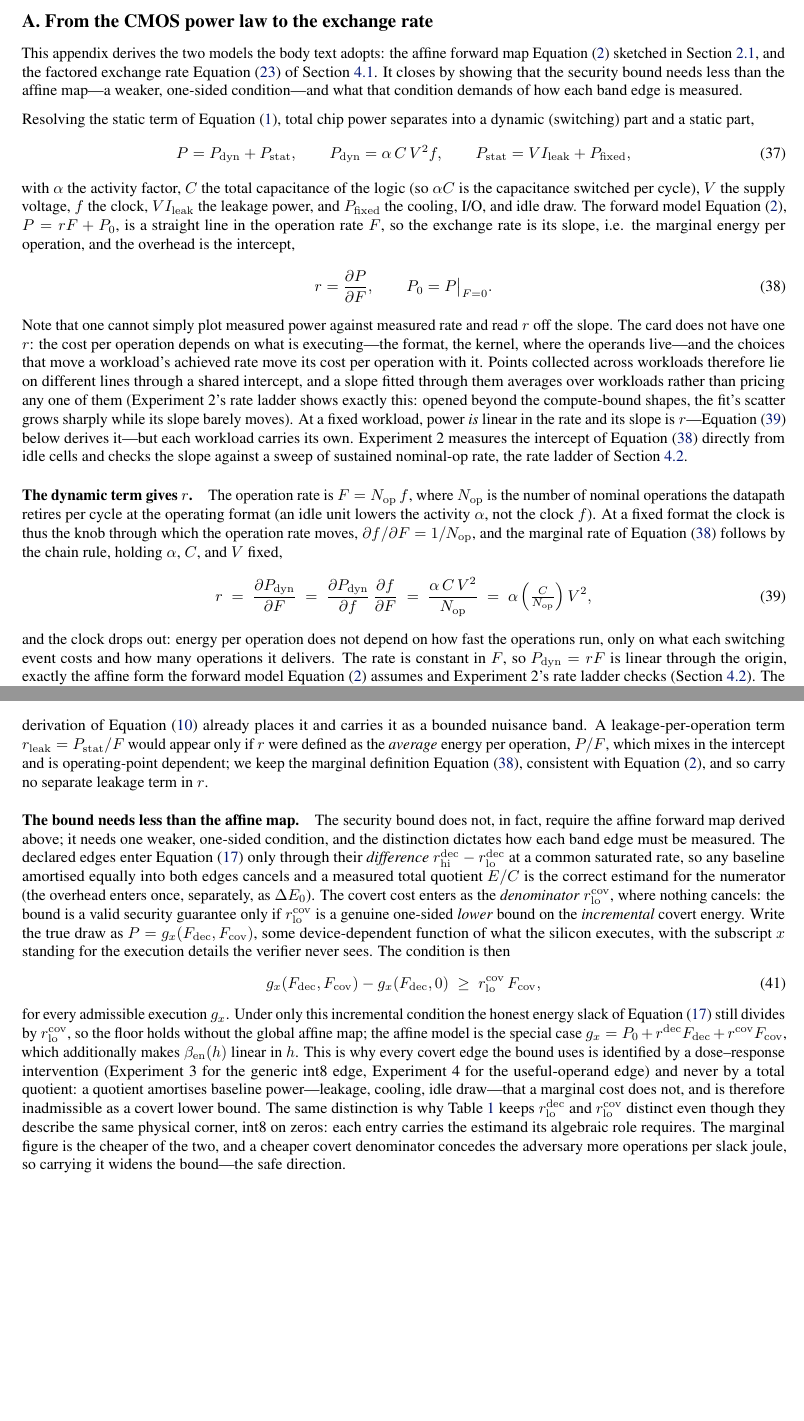
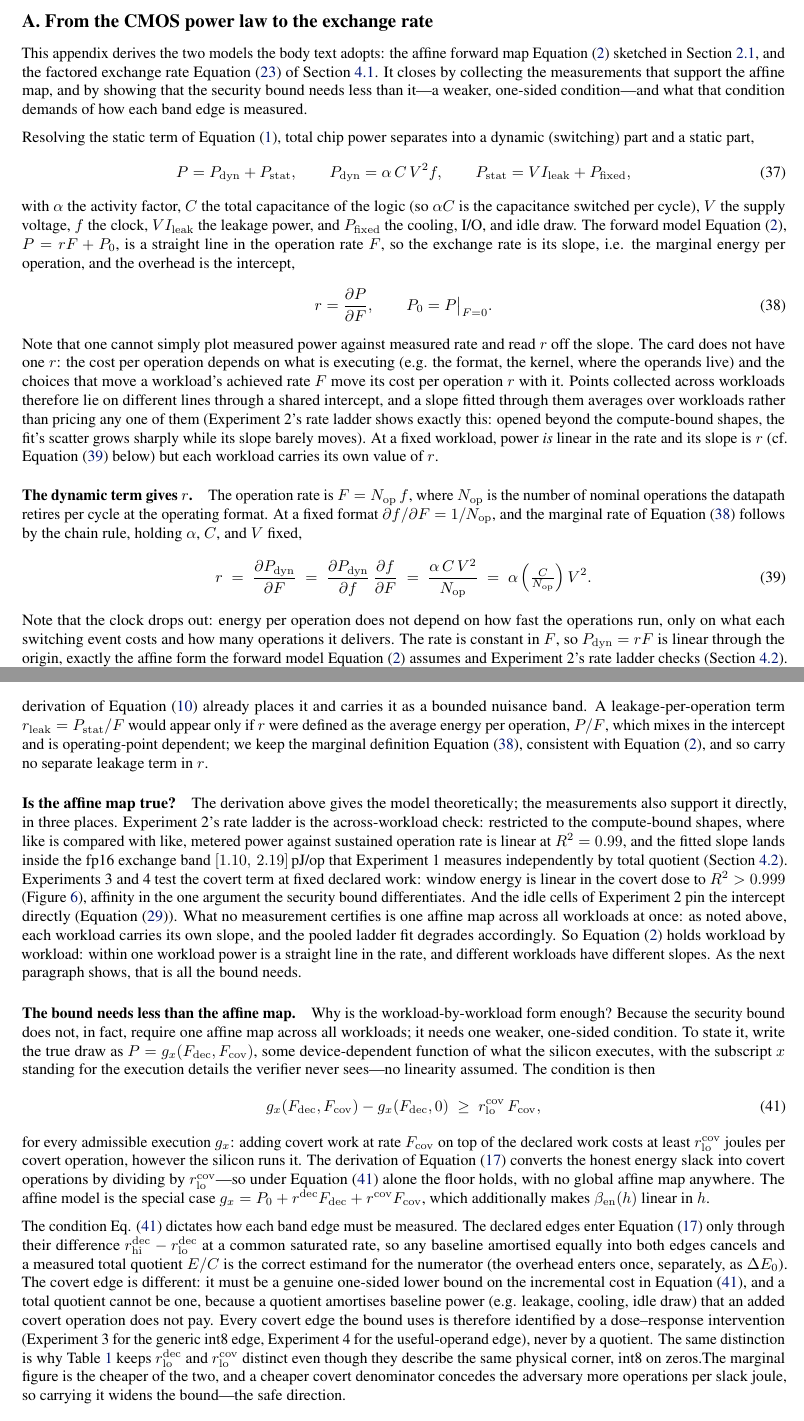
Before and after one commit to tomkimpson/power-to-flops, a LaTeX paper (paper/main.tex): two parts of pages 16 and 17 of 22 before the commit and two parts of pages 16 and 17 of 23 after it, joined at a grey line, cut so that both start at the same text, the shorter picture padded with empty space. Compiled offline with pdfLaTeX.

Commit message:
docs: add affine-model evidence para and restructure appendix A close
- add 'Is the affine map true?' collecting the rate ladder,
  dose-response, and idle-cell evidence, closing on the
  workload-by-workload sense in which the affine map holds
- restructure 'the bound needs less than the affine map' to state
  the general draw, the incremental condition, and the affine
  special case before the measurement consequences
- reword the verifier-category phrasing, make the F/r confound
  symbols explicit, and cut a redundant experiment pointer

```diff
--- a/paper/main.tex
+++ b/paper/main.tex
@@ -1749,9 +1749,10 @@ carrying the floor from one device to a whole facility are natural next steps.
 This appendix derives the two models the body text adopts: the affine
 forward map \cref{eq:forward} sketched in \cref{subsec:forward}, and the
 factored exchange rate \cref{eq:cmos} of \cref{subsec:factors}. It closes
-by showing that the security bound needs less than the affine map---a
-weaker, one-sided condition---and what that condition demands of how each
-band edge is measured.
+by collecting the measurements that support the affine map, and by showing
+that the security bound needs less than it---a weaker, one-sided
+condition---and what that condition demands of how each band edge is
+measured.
 
 Resolving the
 static term of \cref{eq:cmoslaw}, total chip power separates into a dynamic
@@ -1775,24 +1776,20 @@ is the intercept,
 \end{equation}
 Note that one cannot simply plot measured power
 against measured rate and read $r$ off the slope. The card does not have one
-$r$: the cost per operation depends on what is executing---the format, the
-kernel, where the operands live---and the choices that move a workload's
-achieved rate move its cost per operation with it. Points collected across
+$r$: the cost per operation depends on what is executing (e.g. the format, the
+kernel, where the operands live) and the choices that move a workload's
+achieved rate $F$ move its cost per operation $r$ with it. Points collected across
 workloads therefore lie on different lines through a shared intercept, and a
 slope fitted through them averages over workloads rather than pricing any one
 of them (Experiment~2's rate ladder shows exactly this: opened beyond the
 compute-bound shapes, the fit's scatter grows sharply while its slope barely
 moves). At a fixed workload, power \emph{is} linear in the rate and its slope
-is $r$---\cref{eq:rdyn} below derives it---but each workload carries its own.
-Experiment~2 measures the intercept of \cref{eq:marginal} directly from idle
-cells and checks the slope against a sweep of sustained nominal-op rate, the
-rate ladder of \cref{sec:empirical-measurements}.
+is $r$ (cf. \cref{eq:rdyn} below) but each workload carries its own value of $r$.
 
 \paragraph{The dynamic term gives $r$.}
 The operation rate is $F = N_{\mathrm{op}}\,f$, where $N_{\mathrm{op}}$ is
-the number of nominal operations the datapath retires per cycle at the operating format
-(an idle unit lowers the activity $\alpha$, not the clock $f$). At a fixed
-format the clock is thus the knob through which the operation rate moves,
+the number of nominal operations the datapath retires per cycle at the operating format. At a fixed
+format
 $\partial f/\partial F = 1/N_{\mathrm{op}}$, and the marginal rate of
 \cref{eq:marginal} follows by the chain rule, holding $\alpha$, $C$, and $V$
 fixed,
@@ -1800,10 +1797,10 @@ fixed,
 	r \;=\; \frac{\partial P_{\mathrm{dyn}}}{\partial F}
 	\;=\; \frac{\partial P_{\mathrm{dyn}}}{\partial f}\,\frac{\partial f}{\partial F}
 	\;=\; \frac{\alpha\, C\, V^2}{N_{\mathrm{op}}}
-	\;=\; \alpha\,\Bigl(\tfrac{C}{N_{\mathrm{op}}}\Bigr)\,V^2 ,
+	\;=\; \alpha\,\Bigl(\tfrac{C}{N_{\mathrm{op}}}\Bigr)\,V^2 .
 	\label{eq:rdyn}
 \end{equation}
-and the clock drops out: energy per operation does not depend on how fast
+Note that the clock drops out: energy per operation does not depend on how fast
 the operations run, only on what each switching event costs and how many
 operations it delivers. The rate is constant in $F$, so $P_{\mathrm{dyn}} = rF$
 is linear through the origin, exactly the affine form the forward model
@@ -1843,50 +1840,73 @@ contributes nothing to the marginal rate $r$ and is entirely the intercept
 $P_0$, where the derivation of \cref{eq:integrated} already places it and
 carries it as a bounded nuisance band. A leakage-per-operation term
 $r_{\mathrm{leak}} = P_{\mathrm{stat}}/F$ would appear only if $r$ were
-defined as the \emph{average} energy per operation, $P/F$, which mixes in the
+defined as the average energy per operation, $P/F$, which mixes in the
 intercept and is operating-point dependent; we keep the marginal definition
 \cref{eq:marginal}, consistent with \cref{eq:forward}, and so carry no
 separate leakage term in $r$.
 
+\paragraph{Is the affine map true?}
+The derivation above gives the model theoretically; the measurements also
+support it directly, in three places. Experiment~2's rate ladder is the
+across-workload check: restricted to the compute-bound shapes, where like is
+compared with like, metered power against sustained operation rate is linear
+at $R^2 = 0.99$, and the fitted slope lands inside the fp16 exchange band
+$[1.10,\,2.19]$\,pJ/op that Experiment~1 measures independently by total
+quotient (\cref{sec:empirical-measurements}). Experiments~3 and~4 test the
+covert term at fixed declared work: window energy is linear in the covert
+dose to $R^2 > 0.999$ (\cref{fig:marginal-dose}), affinity in the one
+argument the security bound differentiates. And the idle cells of
+Experiment~2 pin the intercept directly (\cref{eq:measuredoverhead}). What
+no measurement certifies is one affine map across all workloads at once:
+as noted above, each workload carries its own slope, and the pooled ladder
+fit degrades accordingly. So \cref{eq:forward} holds workload by workload:
+within one workload power is a straight line in the rate, and different
+workloads have different slopes. As the next paragraph shows, that is all
+the bound needs.
+
 \paragraph{The bound needs less than the affine map.}
 \label{app:estimands}
-The security bound does not, in fact, require the affine forward map derived
-above; it needs one weaker, one-sided condition, and the distinction dictates
-how each band edge must be measured. The declared edges enter \cref{eq:covmax}
-only through their \emph{difference}
+Why is the workload-by-workload form enough? Because the security bound does
+not, in fact, require one affine map across all workloads; it needs one
+weaker, one-sided condition. To state it, write the true draw as
+$P = g_x(F_{\mathrm{dec}}, F_{\mathrm{cov}})$, some device-dependent function
+of what the silicon executes, with the subscript $x$ standing for the
+execution details the verifier never sees---no linearity assumed. The
+condition is then
+\begin{equation}
+	g_x(F_{\mathrm{dec}}, F_{\mathrm{cov}}) - g_x(F_{\mathrm{dec}}, 0)
+	\;\ge\; r_{\mathrm{lo}}^{\mathrm{cov}}\,F_{\mathrm{cov}},
+	\label{eq:incremental}
+\end{equation}
+for every admissible execution $g_x$: adding covert work at rate
+$F_{\mathrm{cov}}$ on top of the declared work costs at least
+$r_{\mathrm{lo}}^{\mathrm{cov}}$ joules per covert operation, however the
+silicon runs it. The derivation
+of \cref{eq:covmax} converts the honest energy slack into covert operations by
+dividing by $r_{\mathrm{lo}}^{\mathrm{cov}}$---so under \cref{eq:incremental}
+alone the floor holds, with no global affine map anywhere. The affine model is
+the special case
+$g_x = P_0 + r^{\mathrm{dec}}F_{\mathrm{dec}} + r^{\mathrm{cov}}F_{\mathrm{cov}}$,
+which additionally makes $\beta_{\mathrm{en}}(h)$ linear in $h$.
+
+The condition Eq. \eqref{eq:incremental} dictates how each band edge must be measured. The declared edges
+enter \cref{eq:covmax} only through their difference
 $r_{\mathrm{hi}}^{\mathrm{dec}} - r_{\mathrm{lo}}^{\mathrm{dec}}$ at a common
 saturated rate, so any baseline amortised equally into both edges cancels and
 a measured total quotient $E/C$ is the correct estimand for the numerator (the
-overhead enters once, separately, as $\Delta E_0$). The covert cost enters as
-the \emph{denominator} $r_{\mathrm{lo}}^{\mathrm{cov}}$, where nothing
-cancels: the bound is a valid security guarantee only if
-$r_{\mathrm{lo}}^{\mathrm{cov}}$ is a genuine one-sided \emph{lower} bound on
-the \emph{incremental} covert energy. Write the true draw as
-$P = g_x(F_{\mathrm{dec}}, F_{\mathrm{cov}})$, some device-dependent function
-of what the silicon executes, with the subscript $x$ standing for the
-execution details the verifier never sees. The condition is then
-\begin{equation}
-	g_x(F_{\mathrm{dec}}, F_{\mathrm{cov}}) - g_x(F_{\mathrm{dec}}, 0)
-	\;\ge\; r_{\mathrm{lo}}^{\mathrm{cov}}\,F_{\mathrm{cov}},
-	\label{eq:incremental}
-\end{equation}
-for every admissible execution $g_x$. Under only this incremental condition
-the honest energy slack of \cref{eq:covmax} still divides by
-$r_{\mathrm{lo}}^{\mathrm{cov}}$, so the floor holds without the global affine
-map; the affine model is the special case
-$g_x = P_0 + r^{\mathrm{dec}}F_{\mathrm{dec}} + r^{\mathrm{cov}}F_{\mathrm{cov}}$,
-which additionally makes $\beta_{\mathrm{en}}(h)$ linear in $h$. This is why
-every covert edge the bound uses is identified by a dose--response
-intervention (Experiment~3 for the generic int8 edge, Experiment~4 for the
-useful-operand edge) and never by a total quotient: a quotient amortises
-baseline power---leakage, cooling, idle draw---that a marginal cost does not,
-and is therefore inadmissible as a covert lower bound. The same distinction is
-why \cref{tab:inputs} keeps $r_{\mathrm{lo}}^{\mathrm{dec}}$ and
-$r_{\mathrm{lo}}^{\mathrm{cov}}$ distinct even though they describe the same
-physical corner, int8 on zeros: each entry carries the estimand its algebraic
-role requires. The marginal figure is the cheaper of the two, and a cheaper
-covert denominator concedes the adversary more operations per slack joule, so
-carrying it widens the bound---the safe direction.
+overhead enters once, separately, as $\Delta E_0$). The covert edge is
+different: it must be a genuine one-sided lower bound on the incremental cost
+in \cref{eq:incremental}, and a total quotient cannot be one, because a
+quotient amortises baseline power (e.g. leakage, cooling, idle draw) that an
+added covert operation does not pay. Every covert edge the bound uses is
+therefore identified by a dose--response intervention (Experiment~3 for the
+generic int8 edge, Experiment~4 for the useful-operand edge), never by a
+quotient. The same distinction is why \cref{tab:inputs} keeps
+$r_{\mathrm{lo}}^{\mathrm{dec}}$ and $r_{\mathrm{lo}}^{\mathrm{cov}}$ distinct
+even though they describe the same physical corner, int8 on zeros.The marginal figure is the
+cheaper of the two, and a cheaper covert denominator concedes the adversary
+more operations per slack joule, so carrying it widens the bound---the safe
+direction.
 
 \section{The matched-energy witness protocol}
 \label{app:boundkind}
```
Also changed, not shown: paper/main.pdf, paper/main.tex (10 more changed lines).
